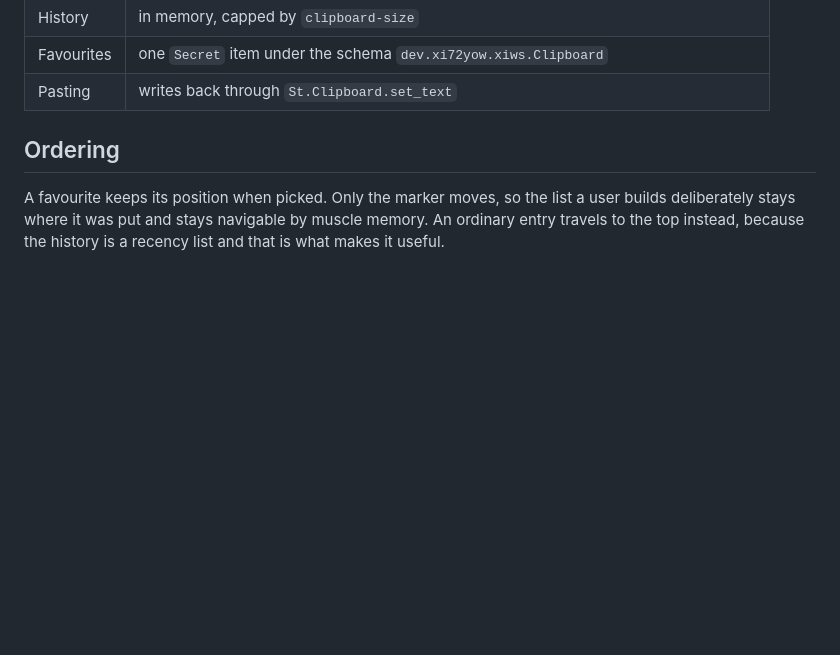
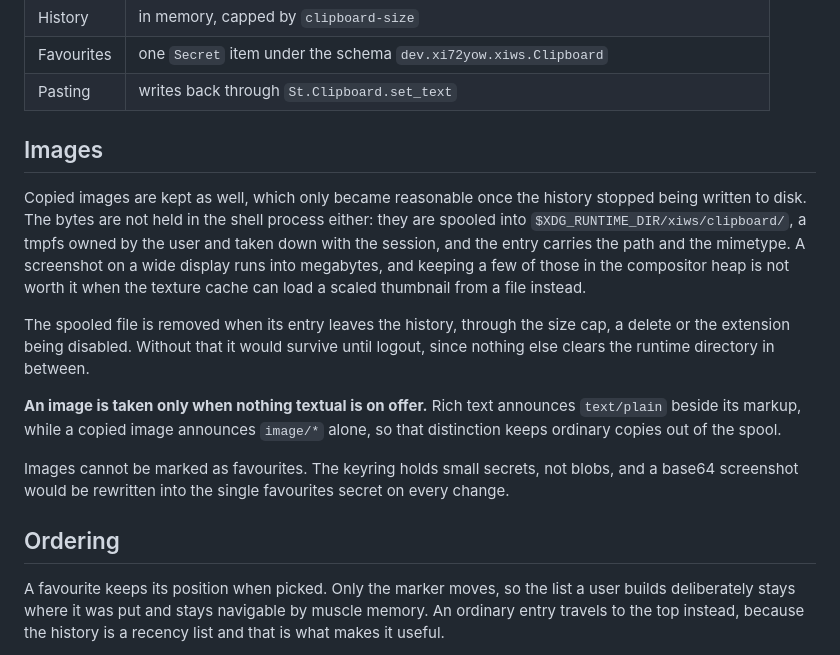
Before and after one commit to xi72yow/xi-extensions, a Markdown page: docs/clipboard.md, the part around the change. GitHub-like rendering; blank space fills up the shorter version.

Commit message:
docs: describe image entries in the clipboard history

```diff
--- a/docs/clipboard.md
+++ b/docs/clipboard.md
@@ -24,6 +24,16 @@ The whole list travels as a single secret holding JSON rather than one secret pe
 | History    | in memory, capped by `clipboard-size`                                                  |
 | Favourites | one `Secret` item under the schema `dev.xi72yow.xiws.Clipboard`                        |
 | Pasting    | writes back through `St.Clipboard.set_text`                                            |
+
+## Images
+
+Copied images are kept as well, which only became reasonable once the history stopped being written to disk. The bytes are not held in the shell process either: they are spooled into `$XDG_RUNTIME_DIR/xiws/clipboard/`, a tmpfs owned by the user and taken down with the session, and the entry carries the path and the mimetype. A screenshot on a wide display runs into megabytes, and keeping a few of those in the compositor heap is not worth it when the texture cache can load a scaled thumbnail from a file instead.
+
+The spooled file is removed when its entry leaves the history, through the size cap, a delete or the extension being disabled. Without that it would survive until logout, since nothing else clears the runtime directory in between.
+
+**An image is taken only when nothing textual is on offer.** Rich text announces `text/plain` beside its markup, while a copied image announces `image/*` alone, so that distinction keeps ordinary copies out of the spool.
+
+Images cannot be marked as favourites. The keyring holds small secrets, not blobs, and a base64 screenshot would be rewritten into the single favourites secret on every change.
 
 ## Ordering
 
```
